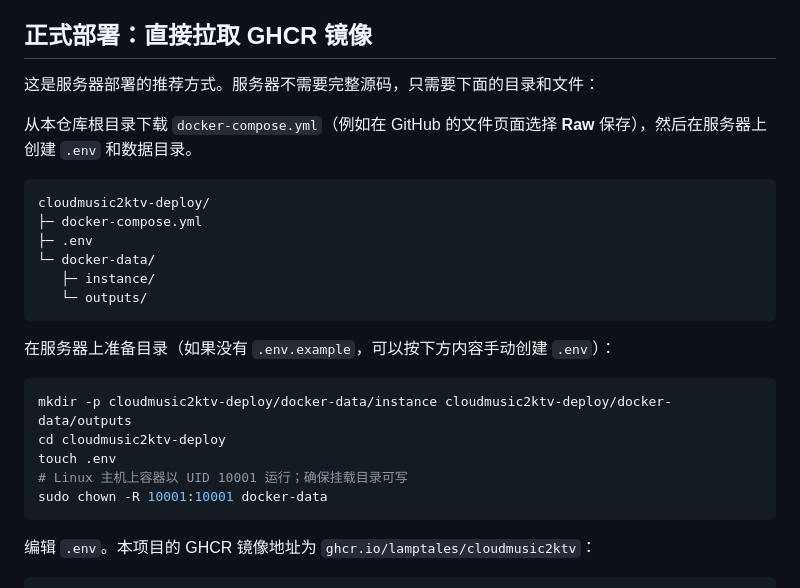
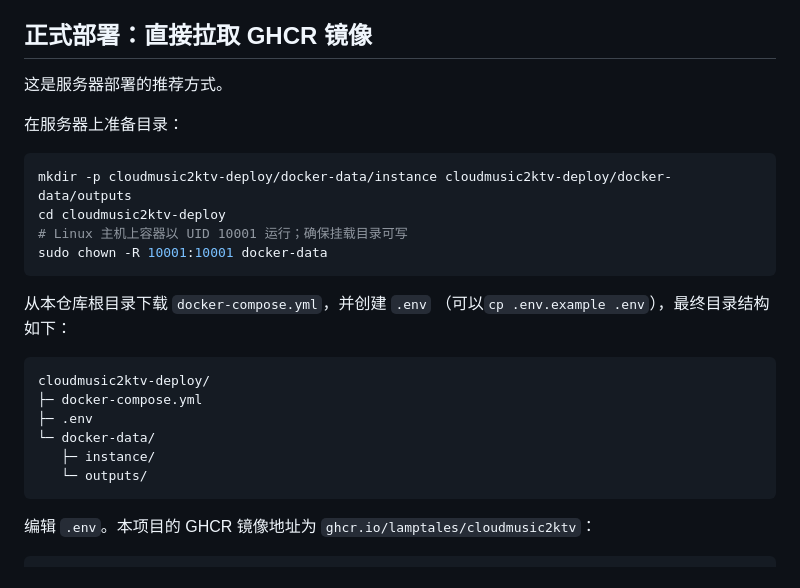
Before and after one commit to LampTales/cloudmusic2ktv, a Markdown page: README.md, the part around the change. Rendered like a GitHub page.

````diff
--- a/README.md
+++ b/README.md
@@ -29,9 +29,18 @@ cloudmusic2ktv/
 
 ## 正式部署：直接拉取 GHCR 镜像
 
-这是服务器部署的推荐方式。服务器不需要完整源码，只需要下面的目录和文件：
+这是服务器部署的推荐方式。
 
-从本仓库根目录下载 `docker-compose.yml`（例如在 GitHub 的文件页面选择 **Raw** 保存），然后在服务器上创建 `.env` 和数据目录。
+在服务器上准备目录：
+
+```bash
+mkdir -p cloudmusic2ktv-deploy/docker-data/instance cloudmusic2ktv-deploy/docker-data/outputs
+cd cloudmusic2ktv-deploy
+# Linux 主机上容器以 UID 10001 运行；确保挂载目录可写
+sudo chown -R 10001:10001 docker-data
+```
+
+从本仓库根目录下载 `docker-compose.yml`，并创建 `.env` （可以`cp .env.example .env`），最终目录结构如下：
 
 ```text
 cloudmusic2ktv-deploy/
@@ -40,16 +49,6 @@ cloudmusic2ktv-deploy/
 └─ docker-data/
    ├─ instance/
    └─ outputs/
-```
-
-在服务器上准备目录（如果没有 `.env.example`，可以按下方内容手动创建 `.env`）：
-
-```bash
-mkdir -p cloudmusic2ktv-deploy/docker-data/instance cloudmusic2ktv-deploy/docker-data/outputs
-cd cloudmusic2ktv-deploy
-touch .env
-# Linux 主机上容器以 UID 10001 运行；确保挂载目录可写
-sudo chown -R 10001:10001 docker-data
 ```
 
 编辑 `.env`。本项目的 GHCR 镜像地址为 `ghcr.io/lamptales/cloudmusic2ktv`：
````
